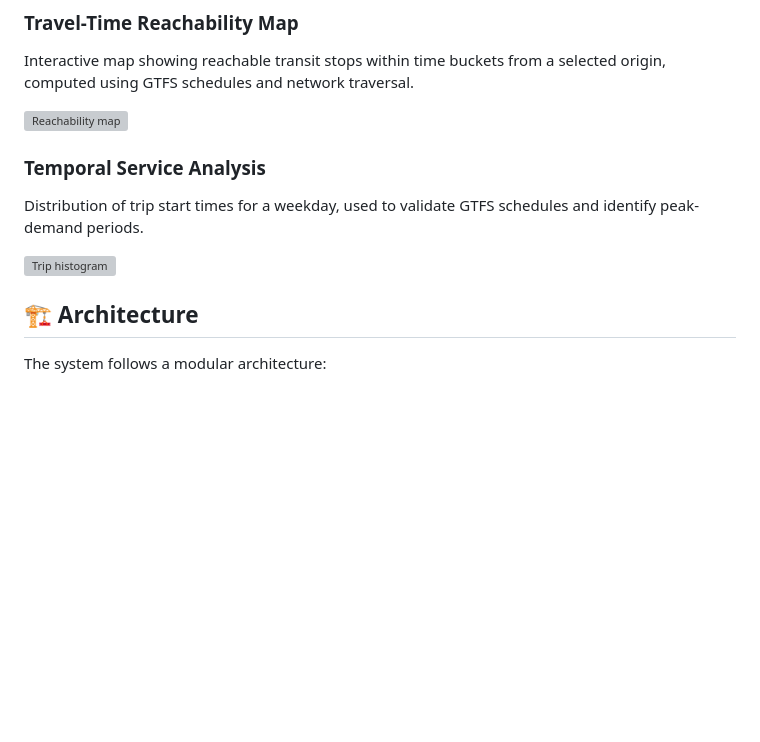
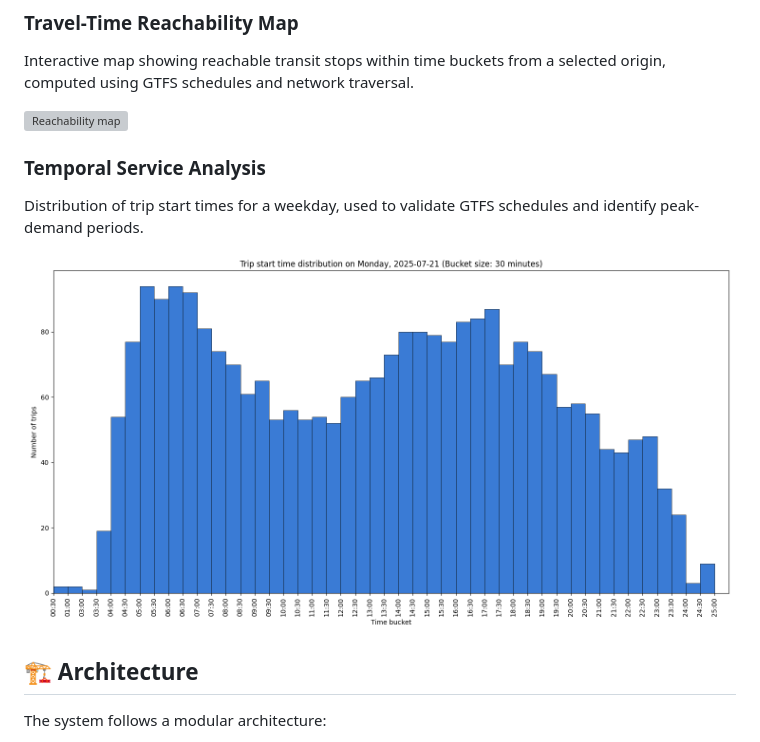
Before and after one commit to rodrada/TFG, a Markdown page: README.md, the part around one of its changes. Rendered like a GitHub page; blank space fills up the shorter version; grey boxes are pictures that could not be loaded.

Commit message:
fix(docs): Use right image paths in README.md.

```diff
--- a/README.md
+++ b/README.md
@@ -38,7 +38,7 @@ Interactive map showing reachable transit stops within time buckets from a selec
 ### Temporal Service Analysis
 Distribution of trip start times for a weekday, used to validate GTFS schedules and identify peak-demand periods.
 
-![Trip histogram](examples/prague_trip_histogram_monday.png)
+![Trip histogram](Examples/prague_trip_histogram_monday.png)
 
 ## 🏗 Architecture
 
```
Also changed, not shown: other parts of README.md (+1 -1 lines).
